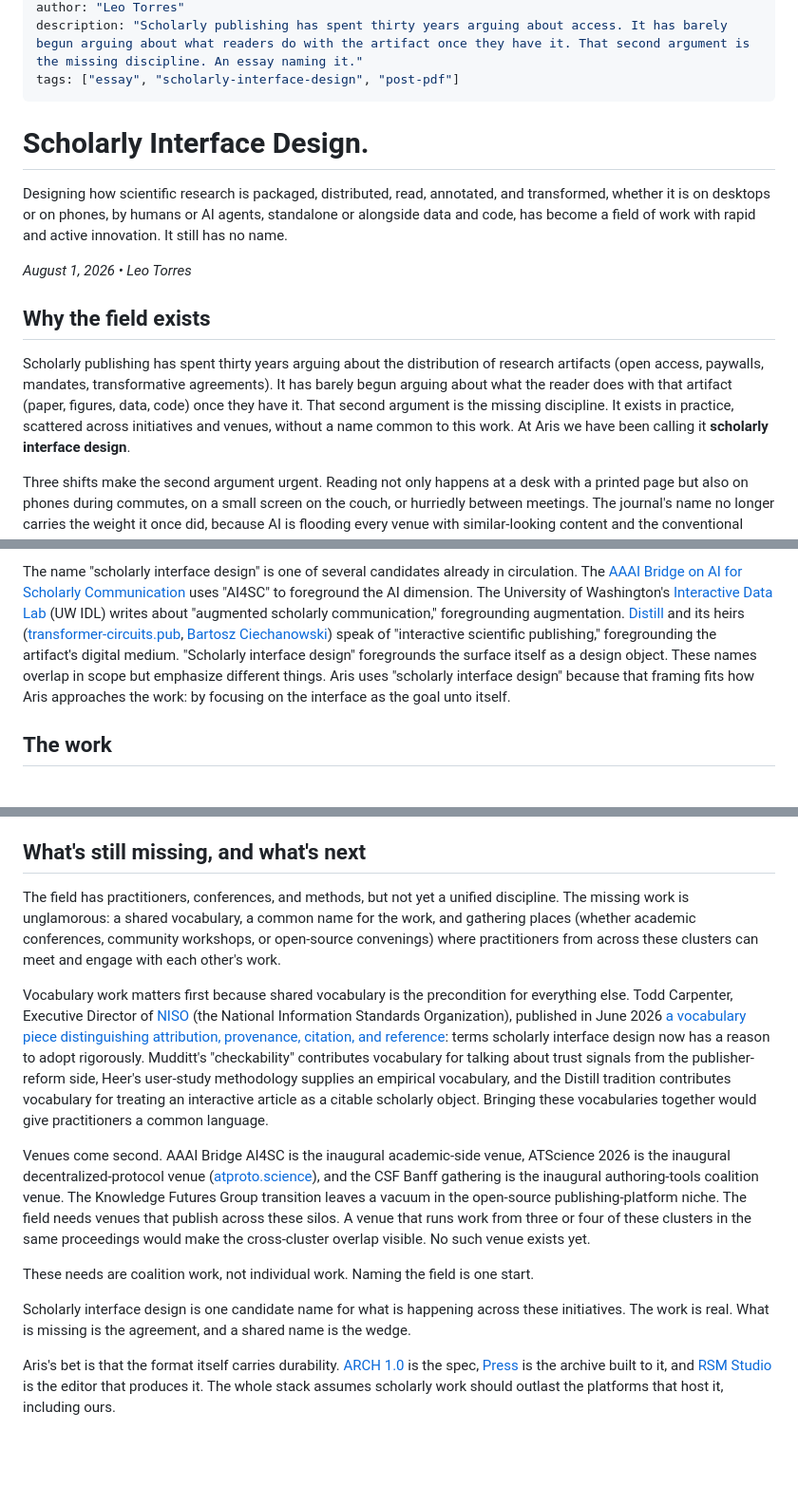
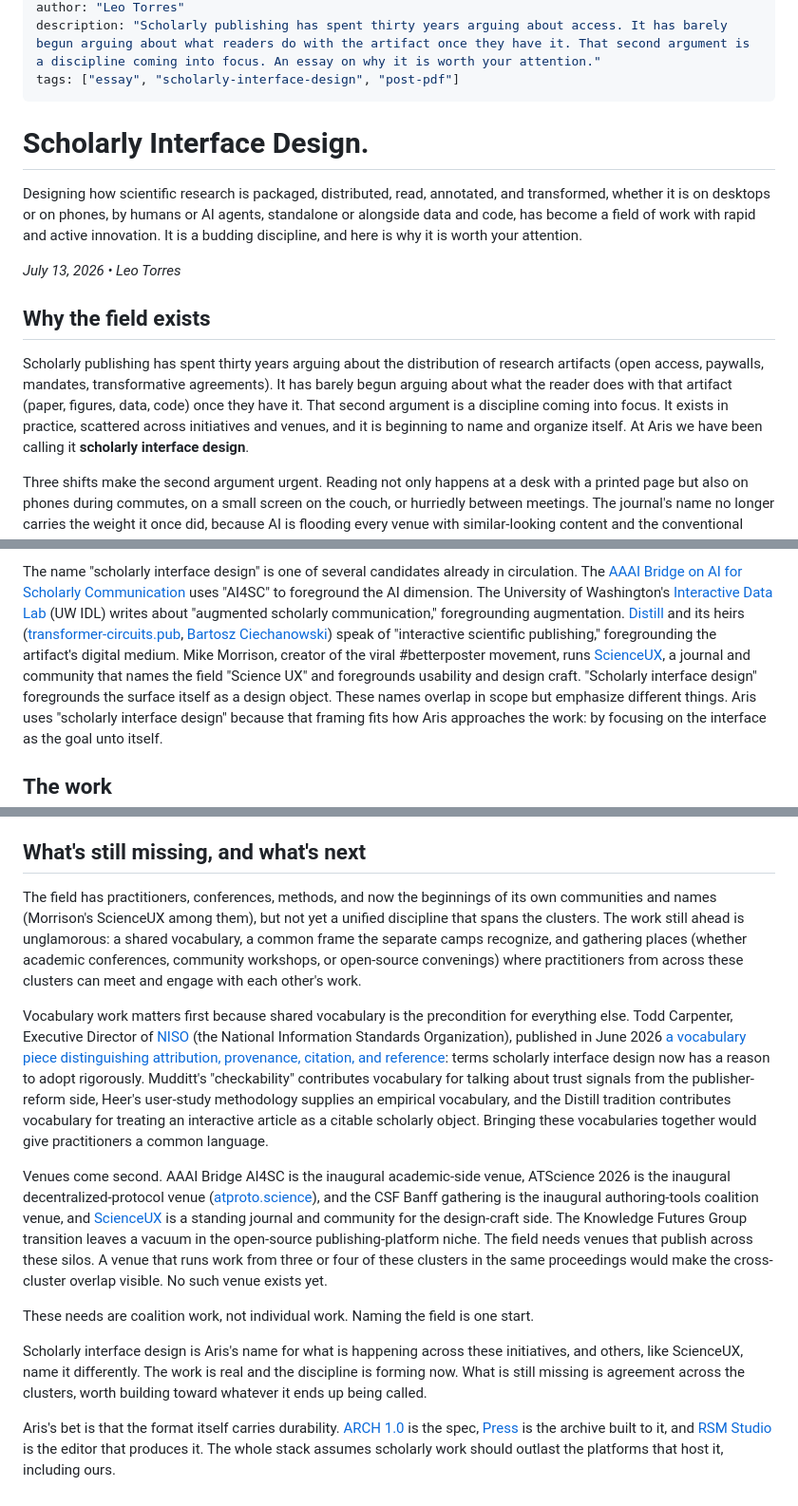
Before and after one commit to aris-pub/website, a Markdown page: src/blog/scholarly-interface-design.md, 3 parts joined by grey strips. Shown at 95% size. GitHub-like rendering; blank space fills up the shorter version.

Commit message:
Publish the scholarly interface design essay (reframed, ScienceUX added)
Ships the discipline essay: reframed from unnamed field to a budding discipline worth attention, cites ScienceUX (Mike Morrison) as a candidate name and venue, keeps the substrate-trust argument and the ARCH/Press/Studio close. Date moved up from Aug 1 to July 13 to get it out while the field is coalescing.

Co-Authored-By: Claude Opus 4.8 (1M context) <noreply@anthropic.com>
Claude-Session: https://claude.ai/code/session_013ZfTQx3v4o3aK8V8fi86ot

```diff
--- a/src/blog/scholarly-interface-design.md
+++ b/src/blog/scholarly-interface-design.md
@@ -4,5 +4,5 @@ date: 2026-08-01
 author: "Leo Torres"
-description: "Scholarly publishing has spent thirty years arguing about access. It has barely begun arguing about what readers do with the artifact once they have it. That second argument is the missing discipline. An essay naming it."
+description: "Scholarly publishing has spent thirty years arguing about access. It has barely begun arguing about what readers do with the artifact once they have it. That second argument is a discipline coming into focus. An essay on why it is worth your attention."
 tags: ["essay", "scholarly-interface-design", "post-pdf"]
 ---
 
@@ -12,18 +12,18 @@ tags: ["essay", "scholarly-interface-design", "post-pdf"]
 Designing how scientific research is packaged, distributed, read, annotated, and
 transformed, whether it is on desktops or on phones, by humans or AI agents, standalone
 or alongside data and code, has become a field of work with rapid and active innovation.
-It still has no name.
+It is a budding discipline, and here is why it is worth your attention.
 </p>
 
-*August 1, 2026 • Leo Torres*
+*July 13, 2026 • Leo Torres*
 
 ## Why the field exists
 
 Scholarly publishing has spent thirty years arguing about the distribution of research
 artifacts (open access, paywalls, mandates, transformative agreements). It has barely
 begun arguing about what the reader does with that artifact (paper, figures, data, code)
-once they have it. That second argument is the missing discipline. It exists in
-practice, scattered across initiatives and venues, without a name common to this work.
+once they have it. That second argument is a discipline coming into focus. It exists in
+practice, scattered across initiatives and venues, and it is beginning to name and organize itself.
 At Aris we have been calling it **scholarly interface design**.
 
 Three shifts make the second argument urgent. Reading not only happens at a desk with a
@@ -60,7 +60,7 @@ Lab](https://idl.cs.washington.edu) (UW IDL) writes about "augmented scholarly
 communication," foregrounding augmentation. [Distill](https://distill.pub) and its heirs
 ([transformer-circuits.pub](https://transformer-circuits.pub), [Bartosz
 Ciechanowski](https://ciechanow.ski)) speak of "interactive scientific publishing,"
-foregrounding the artifact's digital medium. "Scholarly interface design" foregrounds
+foregrounding the artifact's digital medium. Mike Morrison, creator of the viral #betterposter movement, runs [ScienceUX](https://scienceux.org/), a journal and community that names the field "Science UX" and foregrounds usability and design craft. "Scholarly interface design" foregrounds
 the surface itself as a design object. These names overlap in scope but emphasize
 different things. Aris uses "scholarly interface design" because that framing fits how
 Aris approaches the work: by focusing on the interface as the goal unto itself.
@@ -341,8 +341,8 @@ running. Both threads mark territory the design half needs to make its own.
 
 ## What's still missing, and what's next
 
-The field has practitioners, conferences, and methods, but not yet a unified discipline.
-The missing work is unglamorous: a shared vocabulary, a common name for the work, and
+The field has practitioners, conferences, methods, and now the beginnings of its own communities and names (Morrison's ScienceUX among them), but not yet a unified discipline that spans the clusters.
+The work still ahead is unglamorous: a shared vocabulary, a common frame the separate camps recognize, and
 gathering places (whether academic conferences, community workshops, or open-source
 convenings) where practitioners from across these clusters can meet and engage with each
 other's work.
@@ -357,16 +357,17 @@ practitioners a common language.
 
 Venues come second. AAAI Bridge AI4SC is the inaugural academic-side venue, ATScience
 2026 is the inaugural decentralized-protocol venue ([atproto.science](https://atproto.science)), and the CSF Banff gathering is the
-inaugural authoring-tools coalition venue. The Knowledge Futures Group transition leaves
+inaugural authoring-tools coalition venue, and [ScienceUX](https://scienceux.org/) is a standing journal and community for the design-craft side. The Knowledge Futures Group transition leaves
 a vacuum in the open-source publishing-platform niche. The field needs venues that publish
 across these silos. A venue that runs work from three or four of these clusters in the
 same proceedings would make the cross-cluster overlap visible. No such venue exists yet.
 
 These needs are coalition work, not individual work. Naming the field is one start.
 
-Scholarly interface design is one candidate name for what is happening across these
-initiatives. The work is real. What is missing is the agreement, and a shared name is
-the wedge.
+Scholarly interface design is Aris's name for what is happening across these
+initiatives, and others, like ScienceUX, name it differently. The work is real and the
+discipline is forming now. What is still missing is agreement across the clusters, worth
+building toward whatever it ends up being called.
 
 Aris's bet is that the format itself carries durability.
 [ARCH 1.0](https://aris.pub/arch/1.0/) is the spec, [Press](https://press.aris.pub) is
```
Also changed, not shown: other parts of src/blog/scholarly-interface-design.md (+1 -1 lines).
